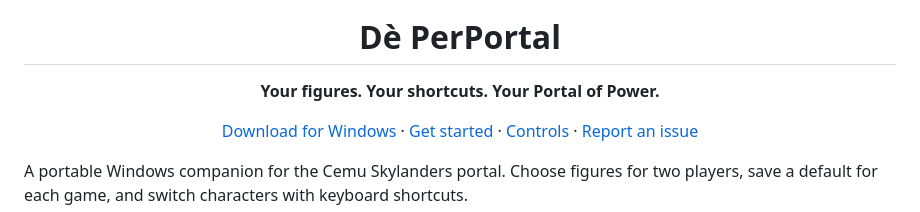
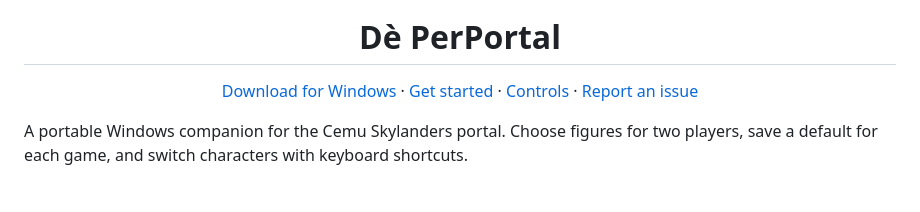
Before and after one commit to Il-Mazu/De-PerPortal, a Markdown page: README.md, the part around the change. GitHub-like rendering; blank space fills up the shorter version.

Commit message:
Change project tagline in README
Updated the project tagline in the README.

```diff
--- a/README.md
+++ b/README.md
@@ -3,7 +3,6 @@
 </p>
 
 <h1 align="center">Dè PerPortal</h1>
-<p align="center"><strong>Your figures. Your shortcuts. Your Portal of Power.</strong></p>
 <p align="center">
   <a href="https://github.com/Il-Mazu/De-PerPortal/releases/latest">Download for Windows</a> ·
   <a href="#download-and-setup">Get started</a> ·
```
